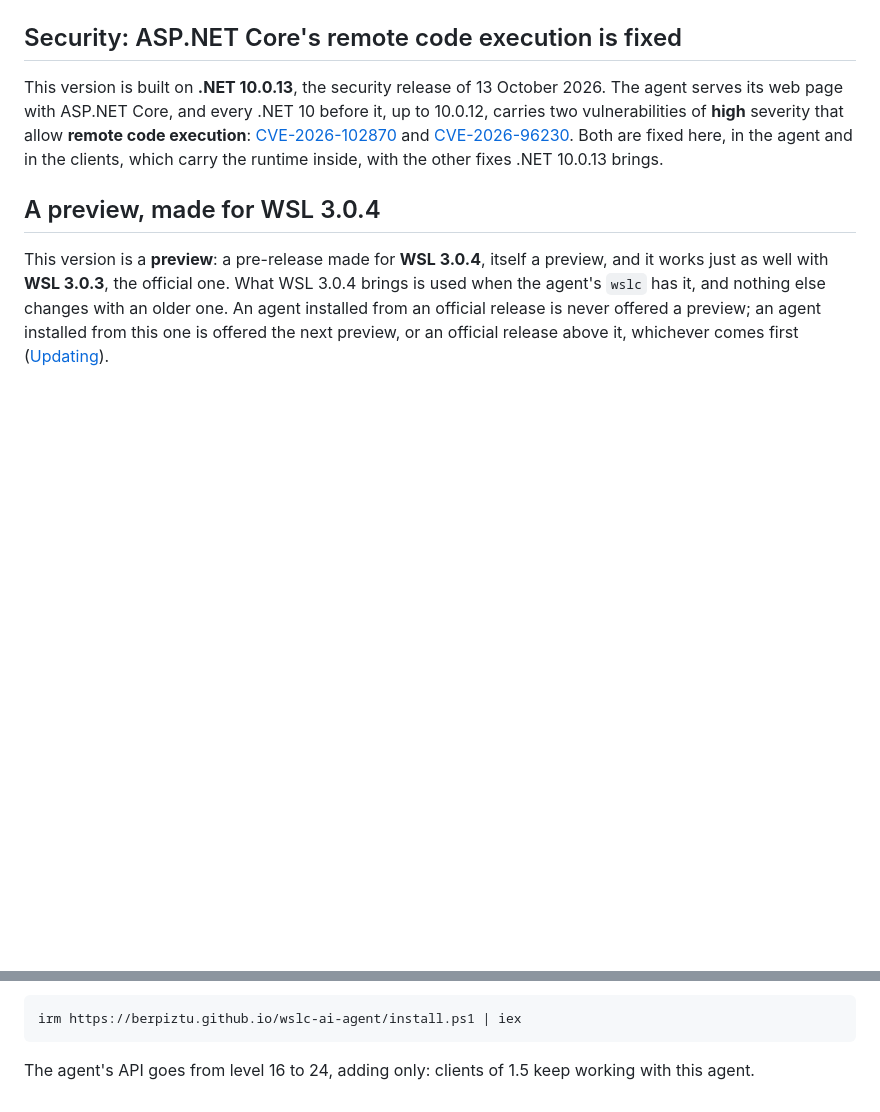
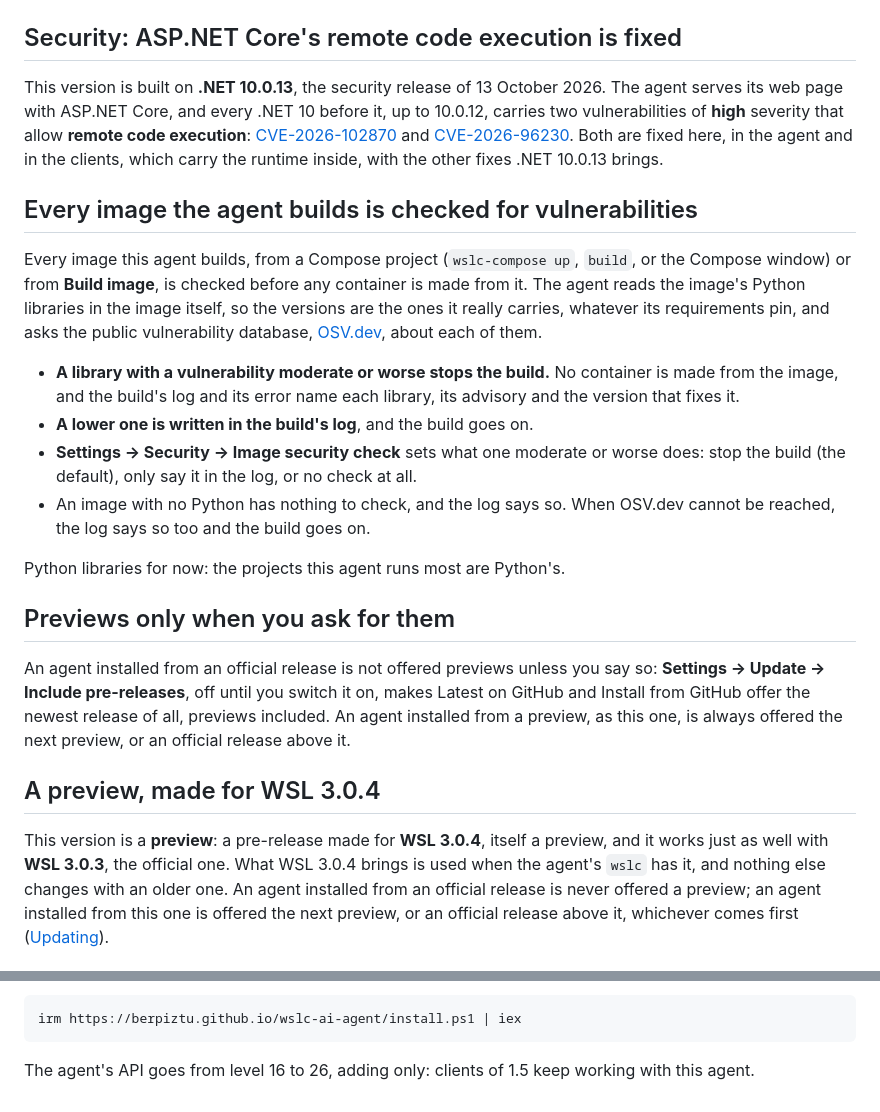
Before and after one commit to Berpiztu/wslc-ai-agent, a Markdown page: docs/release-notes/1.6.4.1.md, 2 parts joined by grey strips. GitHub-like rendering; blank space fills up the shorter version.

Commit message:
README and the notes of the next preview, 1.6.4.1: every image the agent builds is checked for vulnerabilities before any container is made from it, and previews are offered only when Settings → Update includes pre-releases or the agent came from one

````diff
--- a/docs/release-notes/1.6.4.md
+++ b/docs/release-notes/1.6.4.1.md
@@ -8,6 +8,36 @@ severity that allow **remote code execution**:
 [CVE-2026-96230](https://github.com/advisories/GHSA-qjpx-jqm5-h2c4).
 Both are fixed here, in the agent and in the clients, which carry the
 runtime inside, with the other fixes .NET 10.0.13 brings.
+
+## Every image the agent builds is checked for vulnerabilities
+
+Every image this agent builds, from a Compose project (`wslc-compose up`,
+`build`, or the Compose window) or from **Build image**, is checked before
+any container is made from it. The agent reads the image's Python libraries
+in the image itself, so the versions are the ones it really carries,
+whatever its requirements pin, and asks the public vulnerability database,
+[OSV.dev](https://osv.dev), about each of them.
+
+- **A library with a vulnerability moderate or worse stops the build.** No
+  container is made from the image, and the build's log and its error name
+  each library, its advisory and the version that fixes it.
+- **A lower one is written in the build's log**, and the build goes on.
+- **Settings → Security → Image security check** sets what one moderate or
+  worse does: stop the build (the default), only say it in the log, or no
+  check at all.
+- An image with no Python has nothing to check, and the log says so. When
+  OSV.dev cannot be reached, the log says so too and the build goes on.
+
+Python libraries for now: the projects this agent runs most are Python's.
+
+## Previews only when you ask for them
+
+An agent installed from an official release is not offered previews unless
+you say so: **Settings → Update → Include pre-releases**, off until you
+switch it on, makes Latest on GitHub and Install from GitHub offer the
+newest release of all, previews included. An agent installed from a preview,
+as this one, is always offered the next preview, or an official release
+above it.
 
 ## A preview, made for WSL 3.0.4
 
@@ -260,5 +290,5 @@ release above it. To stay on official releases, keep to the README's line:
 irm https://berpiztu.github.io/wslc-ai-agent/install.ps1 | iex
 ```
 
-The agent's API goes from level 16 to 24, adding only: clients of 1.5 keep
+The agent's API goes from level 16 to 26, adding only: clients of 1.5 keep
 working with this agent.
````
Also changed, not shown: README.md (+7 -0 lines).
